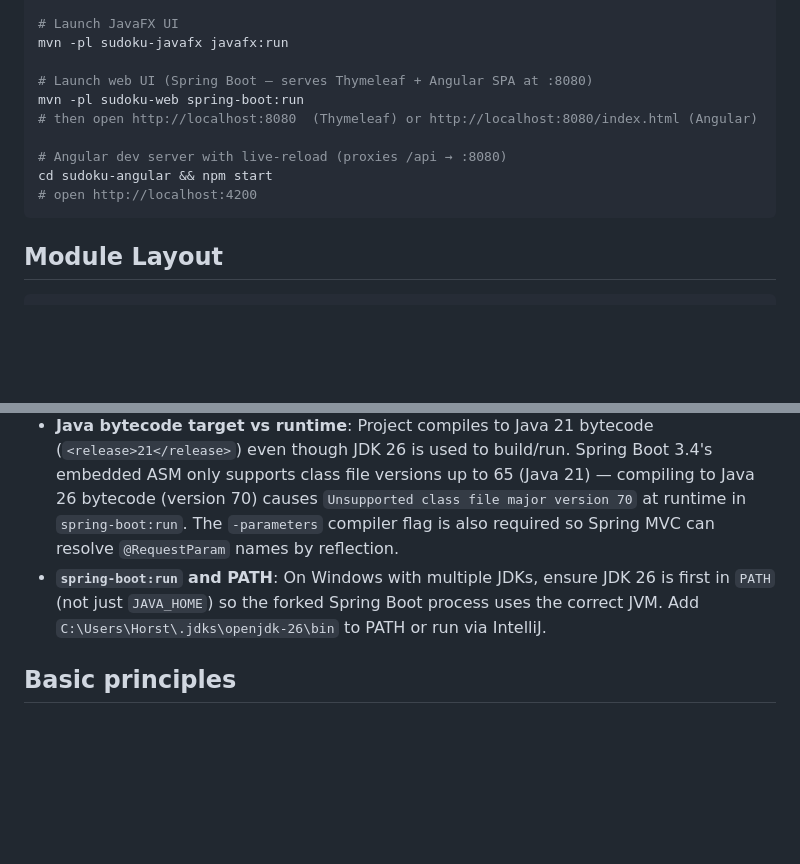
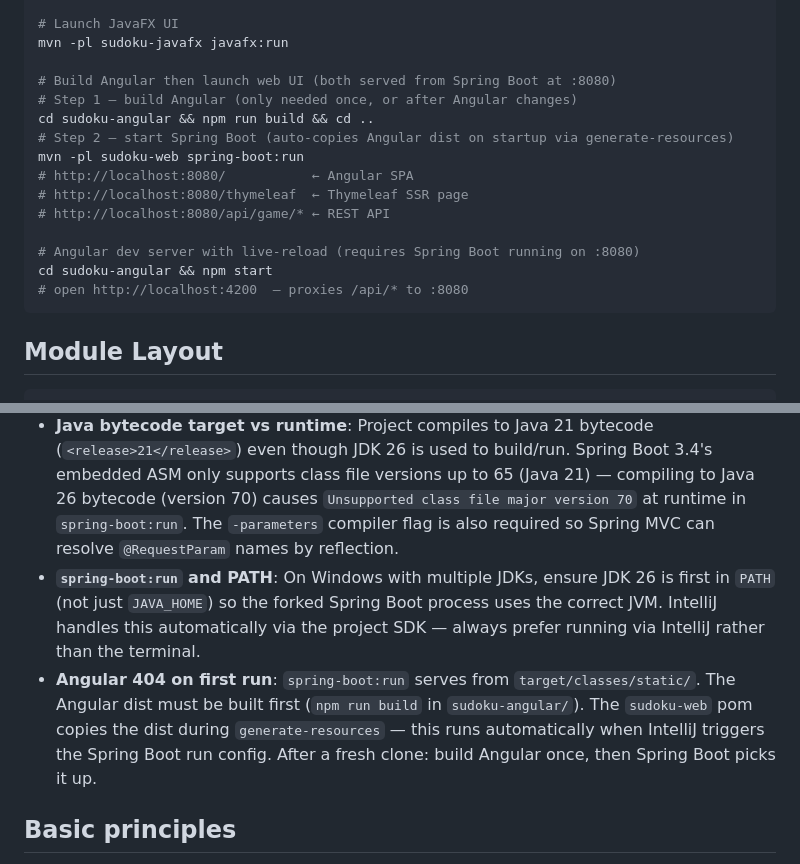
Before and after one commit to bino71/Sudoku, a Markdown page: CLAUDE.md, 2 parts joined by grey strips. Rendered like a GitHub page; blank space fills up the shorter version.

Commit message:
docs: clarify web/Angular startup workflow in CLAUDE.md
Co-Authored-By: Claude Sonnet 4.6 <noreply@anthropic.com>

````diff
--- a/CLAUDE.md
+++ b/CLAUDE.md
@@ -26,13 +26,18 @@ mvn -pl sudoku-swing exec:java
 # Launch JavaFX UI
 mvn -pl sudoku-javafx javafx:run
 
-# Launch web UI (Spring Boot — serves Thymeleaf + Angular SPA at :8080)
+# Build Angular then launch web UI (both served from Spring Boot at :8080)
+# Step 1 — build Angular (only needed once, or after Angular changes)
+cd sudoku-angular && npm run build && cd ..
+# Step 2 — start Spring Boot (auto-copies Angular dist on startup via generate-resources)
 mvn -pl sudoku-web spring-boot:run
-# then open http://localhost:8080  (Thymeleaf) or http://localhost:8080/index.html (Angular)
+# http://localhost:8080/           ← Angular SPA
+# http://localhost:8080/thymeleaf  ← Thymeleaf SSR page
+# http://localhost:8080/api/game/* ← REST API
 
-# Angular dev server with live-reload (proxies /api → :8080)
+# Angular dev server with live-reload (requires Spring Boot running on :8080)
 cd sudoku-angular && npm start
-# open http://localhost:4200
+# open http://localhost:4200  — proxies /api/* to :8080
 ```
 
 ## Module Layout
@@ -117,7 +122,8 @@ Maven build: `frontend-maven-plugin` downloads Node, runs `npm install` + `ng bu
 - **Angular Node version**: Angular 21 requires Node ≥ 22.x. Use Node 22.15.0 via nvm. Also requires TypeScript ≥ 5.9 (published as 5.9.3 — do not use TS 5.7/5.8 with Angular 21).
 - **CORS**: `WebConfig` allows `http://localhost:4200` with credentials. In production the SPA is served from the Spring Boot static resources, so no CORS needed.
 - **Java bytecode target vs runtime**: Project compiles to Java 21 bytecode (`<release>21</release>`) even though JDK 26 is used to build/run. Spring Boot 3.4's embedded ASM only supports class file versions up to 65 (Java 21) — compiling to Java 26 bytecode (version 70) causes `Unsupported class file major version 70` at runtime in `spring-boot:run`. The `-parameters` compiler flag is also required so Spring MVC can resolve `@RequestParam` names by reflection.
-- **`spring-boot:run` and PATH**: On Windows with multiple JDKs, ensure JDK 26 is first in `PATH` (not just `JAVA_HOME`) so the forked Spring Boot process uses the correct JVM. Add `C:\Users\Horst\.jdks\openjdk-26\bin` to PATH or run via IntelliJ.
+- **`spring-boot:run` and PATH**: On Windows with multiple JDKs, ensure JDK 26 is first in `PATH` (not just `JAVA_HOME`) so the forked Spring Boot process uses the correct JVM. IntelliJ handles this automatically via the project SDK — always prefer running via IntelliJ rather than the terminal.
+- **Angular 404 on first run**: `spring-boot:run` serves from `target/classes/static/`. The Angular dist must be built first (`npm run build` in `sudoku-angular/`). The `sudoku-web` pom copies the dist during `generate-resources` — this runs automatically when IntelliJ triggers the Spring Boot run config. After a fresh clone: build Angular once, then Spring Boot picks it up.
 
 ## Basic principles
 - When working on a new feature/fix
````
